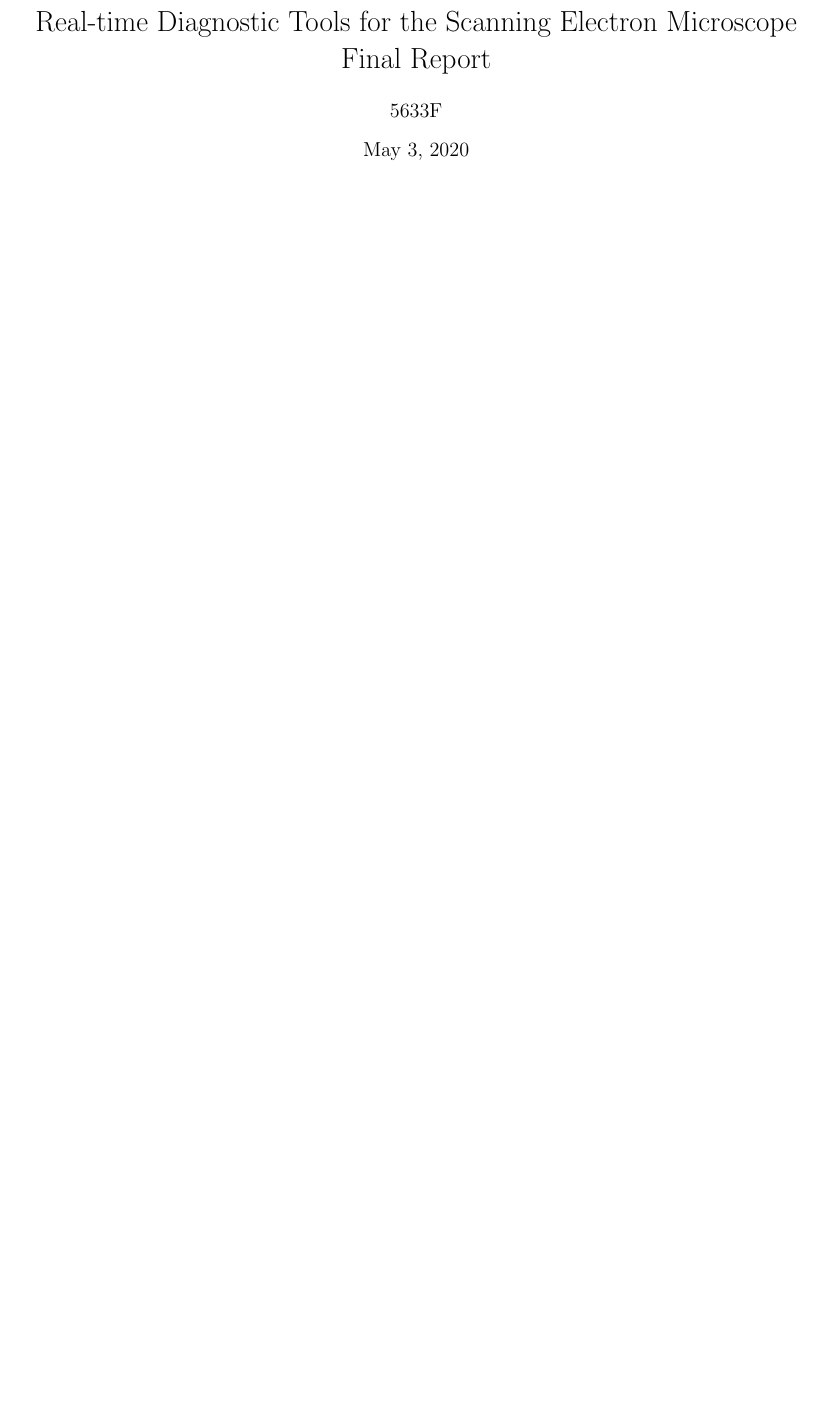
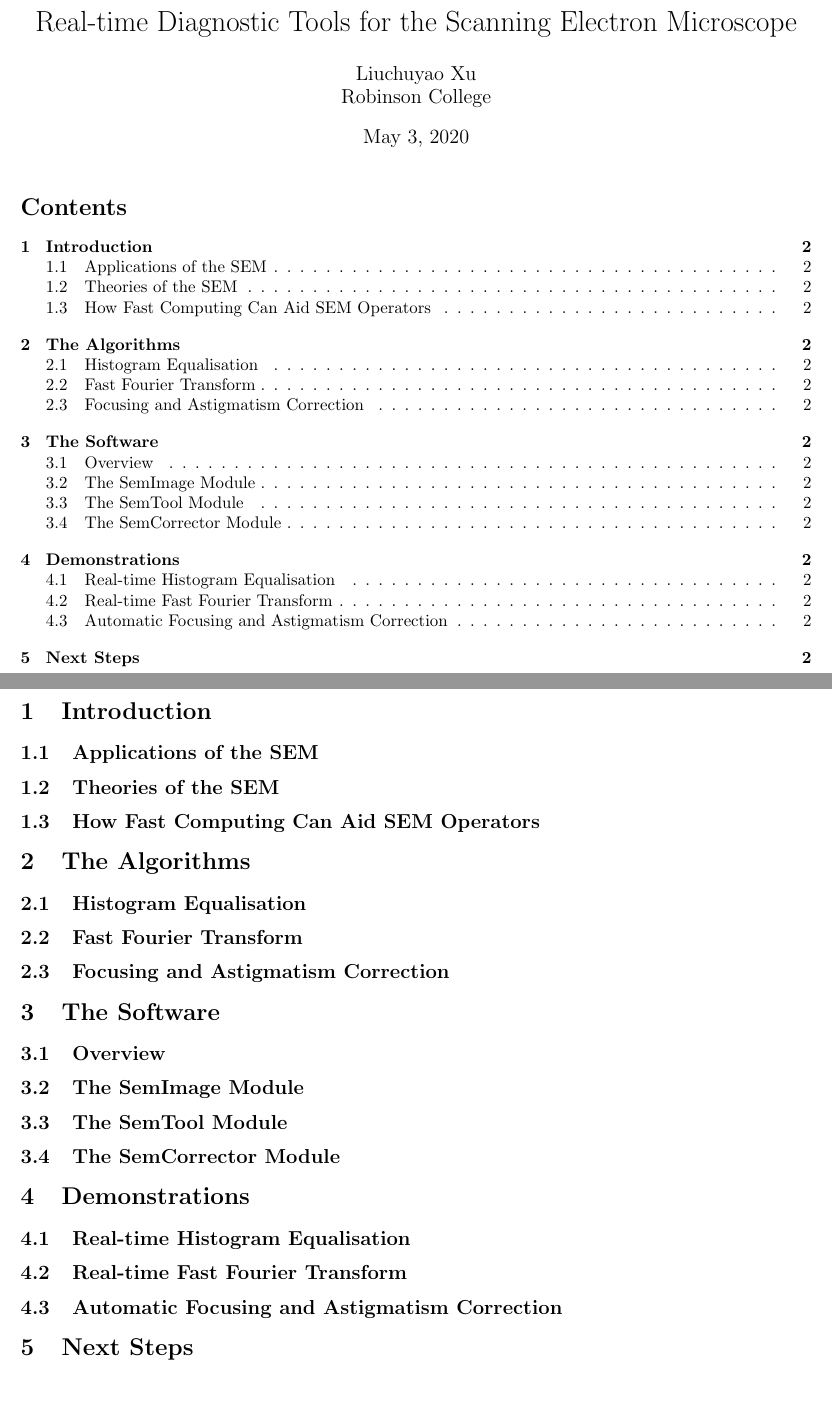
Before and after one commit to LiuchuyaoXu/P004-SEM-Tool, a LaTeX document (Information/Report - Final/Final Report.tex): part of page 1 of 2 before the commit and two parts of pages 1 and 2 of 3 after it, the two joined at a grey line, cut so that both start at the same text, the shorter picture padded with empty space. Compiled offline with pdfLaTeX.

Commit message:
Complete outline.

```diff
--- a/Information/Report - Final/Final Report.tex
+++ b/Information/Report - Final/Final Report.tex
@@ -1,11 +1,37 @@
 \documentclass{article}
+\usepackage{graphicx}
+\usepackage[utf8]{inputenc}
 \usepackage[margin=1in]{geometry}
-\usepackage{graphicx}
 
-\title{Real-time Diagnostic Tools for the Scanning Electron Microscope Final Report}
-\author{5633F}
+\title{Real-time Diagnostic Tools for the Scanning Electron Microscope}
+\author{Liuchuyao Xu\\Robinson College}
 \begin{document}
 \maketitle
+\tableofcontents
+
+\newpage
+\section{Introduction}
+\subsection{Applications of the SEM}
+\subsection{Theories of the SEM}
+\subsection{How Fast Computing Can Aid SEM Operators}
+
+\section{The Algorithms}
+\subsection{Histogram Equalisation}
+\subsection{Fast Fourier Transform}
+\subsection{Focusing and Astigmatism Correction}
+
+\section{The Software}
+\subsection{Overview}
+\subsection{The SemImage Module}
+\subsection{The SemTool Module}
+\subsection{The SemCorrector Module}
+
+\section{Demonstrations}
+\subsection{Real-time Histogram Equalisation}
+\subsection{Real-time Fast Fourier Transform}
+\subsection{Automatic Focusing and Astigmatism Correction}
+
+\section{Next Steps}
 
 \newpage
 \begin{thebibliography}{}
```
Also changed, not shown: Information/Report - Final/Final Report.pdf, 6 other files.
